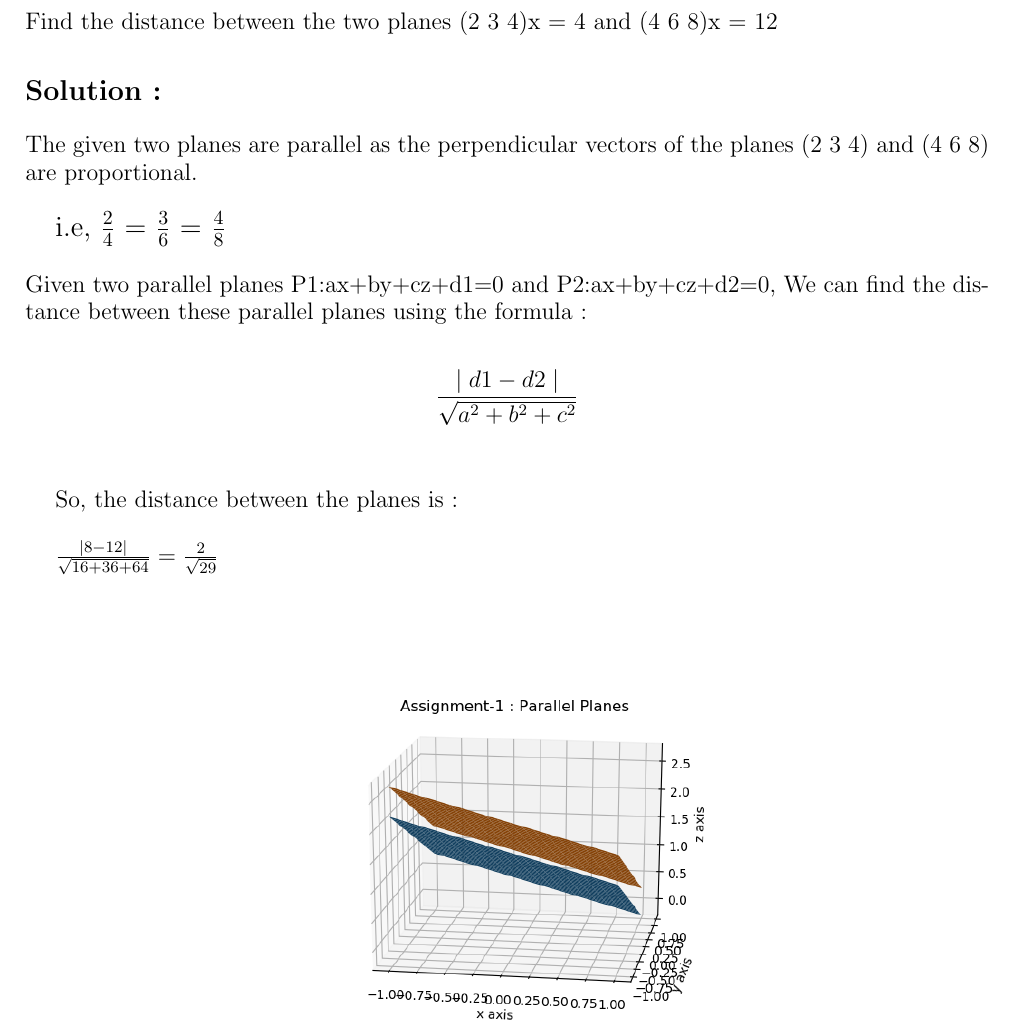
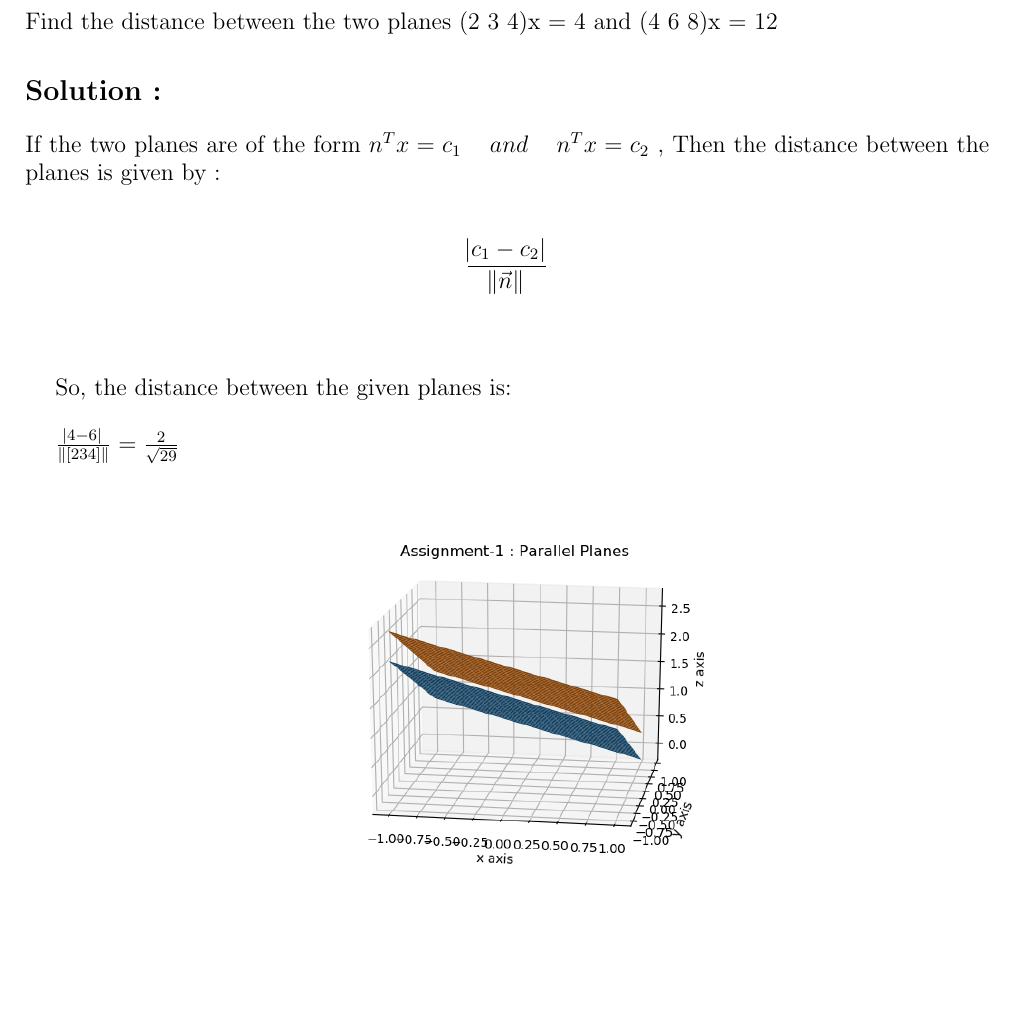
Before and after one commit to Sairam13001/AI5006, a LaTeX problem sheet (Assignment_1/assignment_1.tex): part of the page, cut so that both start at the same text, the shorter picture padded with empty space. Compiled offline with pdfLaTeX.

Commit message:
Update assignment_1.tex

```diff
--- a/Assignment_1/assignment_1.tex
+++ b/Assignment_1/assignment_1.tex
@@ -11,26 +11,23 @@
  top=5mm,
  }
 \usepackage{graphicx}
+\usepackage{commath}
 \begin{document}
 \maketitle
 \section*{Question :}
 \large{Find the distance between the two planes
 (2 3 4)x = 4 and (4 6 8)x = 12}
 \section*{Solution :}
-\large{The given two planes are parallel as the perpendicular vectors of the planes (2 3 4) and (4 6 8) are proportional.}\\
+\large{If the two planes are of the form \( n^T x = c_1 \hspace{0.5cm}and \hspace{0.5cm} n^T x = c_2 \) , Then the distance between the planes is given by : }\\
 
-\Large{i.e, \( \frac{2}{4} \) = \( \frac{3}{6} \) = \( \frac{4}{8} \)}  \\ \\
-\large{Given two parallel planes P1:ax+by+cz+d1=0 and P2:ax+by+cz+d2=0, We can find the distance between these parallel planes using the formula : }\\
+\[\frac{\abs{c_1-c_2}}{\norm{\vec{n}}}\] \\ \\
 
-\[  \frac{\mid d1 - d2 \mid}{\sqrt{a^2 + b^2 + c^2}}  \] \\
+\large{So, the distance between the given planes is: }\\
 
-So, the distance between the planes is : \\
-
-\(  \frac{\mid 8 - 12 \mid}{\sqrt{16+36+64}}   = \frac{2}{\sqrt{29}}\)}\\ \\
+\large{\(\frac{\abs{4 - 6}}{\lVert [2 3 4]\rVert}   =   \frac{2}{\sqrt{29}}\)  }
 
 \begin{center}
     \includegraphics[width = .6\textwidth]{parallel planes.png}
 \end{center}
 
-
 \end{document}
```
